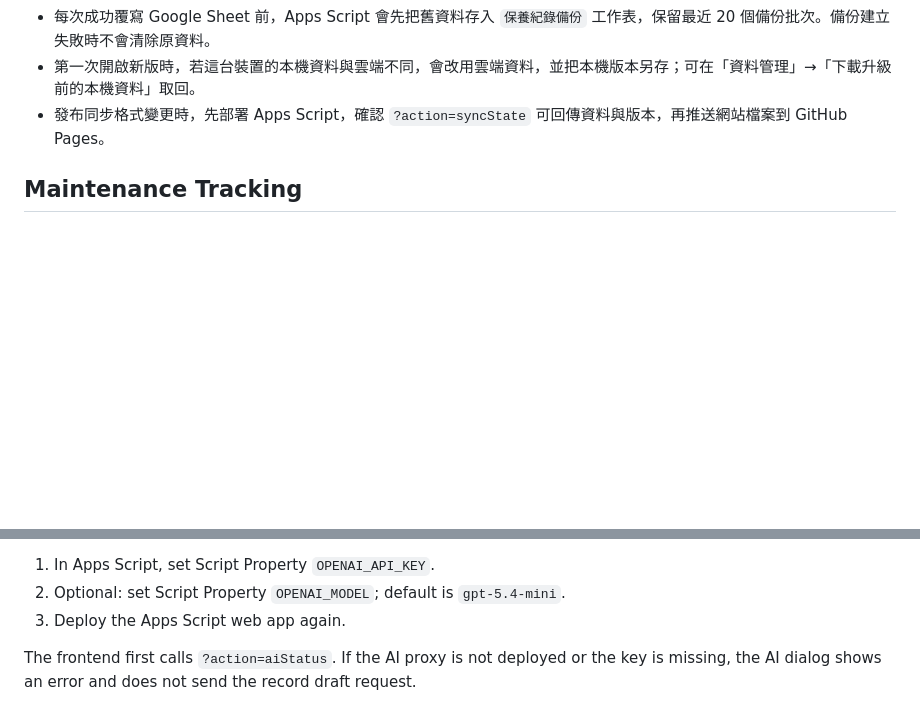
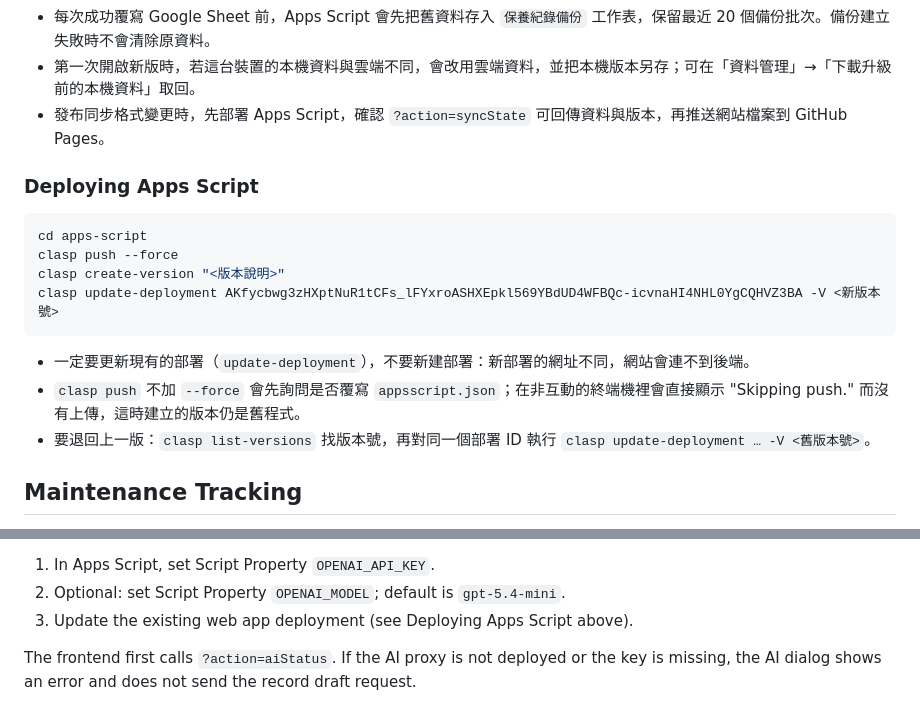
Before and after one commit to jo830412/2026-Superb-Combi-4x4-maintenance, a Markdown page: README.md, 2 parts joined by grey strips. Drawn GitHub-style; blank space fills up the shorter version.

Commit message:
docs: document how to redeploy the Apps Script web app
Update the existing deployment so the URL stays the same, push with
--force (without it clasp skips the upload in a non-interactive shell),
and roll back by pointing the deployment at an older version.

Co-Authored-By: Claude Opus 5.5 <noreply@anthropic.com>

````diff
--- a/README.md
+++ b/README.md
@@ -65,6 +65,19 @@ the connection and `/__offline?on=0` to restore it.
 - 第一次開啟新版時，若這台裝置的本機資料與雲端不同，會改用雲端資料，並把本機版本另存；可在「資料管理」→「下載升級前的本機資料」取回。
 - 發布同步格式變更時，先部署 Apps Script，確認 `?action=syncState` 可回傳資料與版本，再推送網站檔案到 GitHub Pages。
 
+### Deploying Apps Script
+
+```bash
+cd apps-script
+clasp push --force
+clasp create-version "<版本說明>"
+clasp update-deployment AKfycbwg3zHXptNuR1tCFs_lFYxroASHXEpkl569YBdUD4WFBQc-icvnaHI4NHL0YgCQHVZ3BA -V <新版本號>
+```
+
+- 一定要更新現有的部署（`update-deployment`），不要新建部署：新部署的網址不同，網站會連不到後端。
+- `clasp push` 不加 `--force` 會先詢問是否覆寫 `appsscript.json`；在非互動的終端機裡會直接顯示 "Skipping push." 而沒有上傳，這時建立的版本仍是舊程式。
+- 要退回上一版：`clasp list-versions` 找版本號，再對同一個部署 ID 執行 `clasp update-deployment … -V <舊版本號>`。
+
 ## Maintenance Tracking
 
 - 定期保養每 7,500 km 或 12 個月，以先到者為準；剩 1,000 km 或 30 天內顯示「可安排」，到達即「該保養」。總覽顯示剩餘里程與進度條。
@@ -111,7 +124,7 @@ both `Code.js` and `ai-record-assistant.gs`. To enable it:
 
 1. In Apps Script, set Script Property `OPENAI_API_KEY`.
 2. Optional: set Script Property `OPENAI_MODEL`; default is `gpt-5.4-mini`.
-3. Deploy the Apps Script web app again.
+3. Update the existing web app deployment (see Deploying Apps Script above).
 
 The frontend first calls `?action=aiStatus`. If the AI proxy is not deployed or
 the key is missing, the AI dialog shows an error and does not send the record
````
